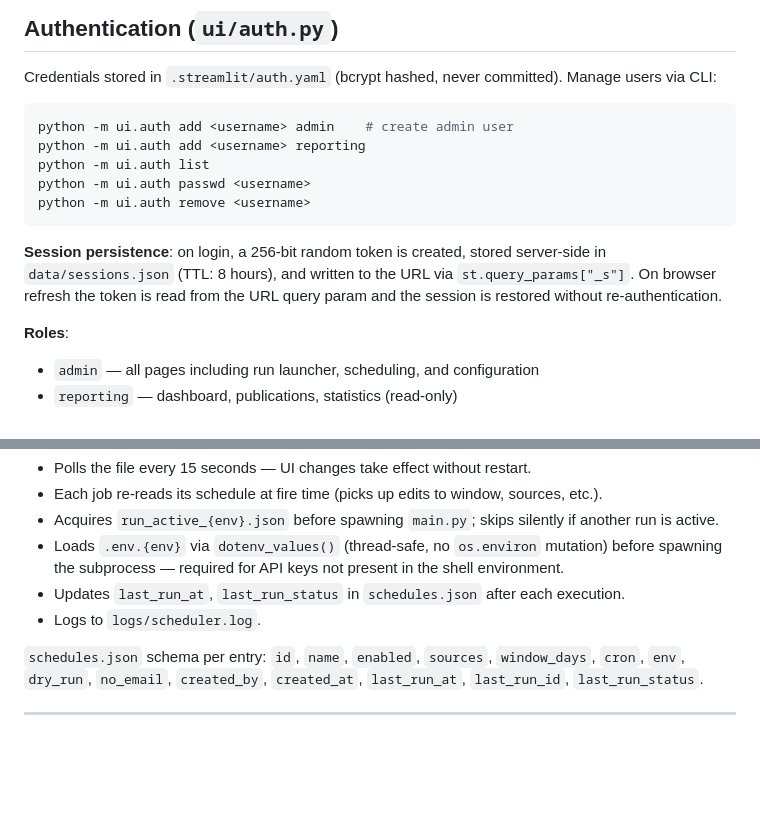
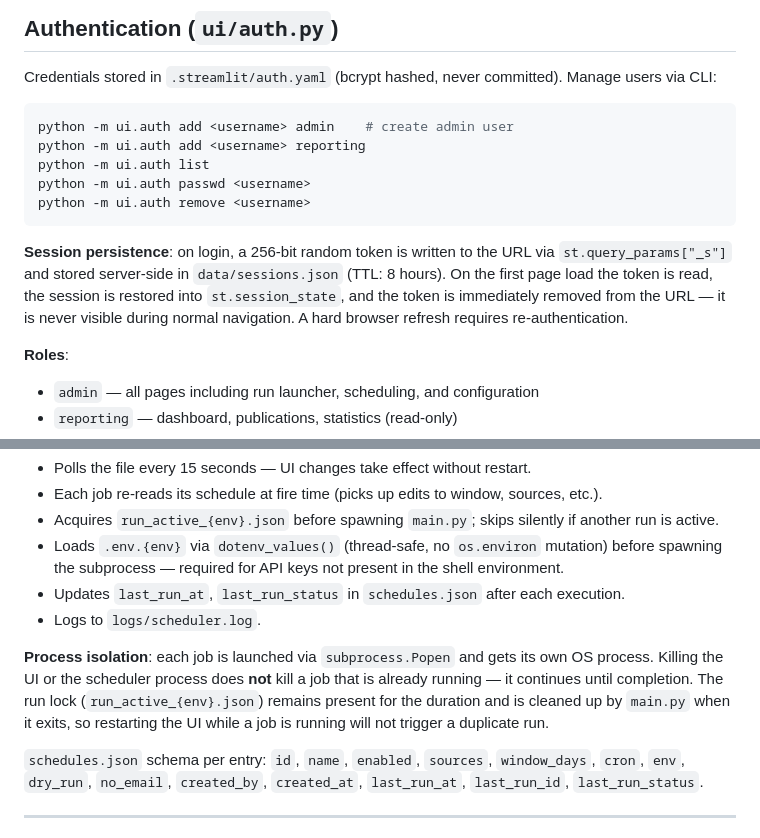
Before and after one commit to epfllibrary/infoscience-imports, a Markdown page: CLAUDE.md, 2 parts joined by grey strips. Rendered like a GitHub page; blank space fills up the shorter version.

Commit message:
docs(claude): document scheduler process isolation behavior
Scheduled jobs run as independent OS subprocesses and survive UI or
scheduler shutdown. The run lock prevents duplicate runs on restart.

Co-Authored-By: Claude Sonnet 4.6 <noreply@anthropic.com>

````diff
--- a/CLAUDE.md
+++ b/CLAUDE.md
@@ -171,7 +171,7 @@ python -m ui.auth passwd <username>
 python -m ui.auth remove <username>
 ```
 
-**Session persistence**: on login, a 256-bit random token is created, stored server-side in `data/sessions.json` (TTL: 8 hours), and written to the URL via `st.query_params["_s"]`. On browser refresh the token is read from the URL query param and the session is restored without re-authentication.
+**Session persistence**: on login, a 256-bit random token is written to the URL via `st.query_params["_s"]` and stored server-side in `data/sessions.json` (TTL: 8 hours). On the first page load the token is read, the session is restored into `st.session_state`, and the token is immediately removed from the URL — it is never visible during normal navigation. A hard browser refresh requires re-authentication.
 
 **Roles**:
 - `admin` — all pages including run launcher, scheduling, and configuration
@@ -189,6 +189,8 @@ Started automatically by `run_ui.sh` alongside Streamlit. Reads `data/schedules.
 - Loads `.env.{env}` via `dotenv_values()` (thread-safe, no `os.environ` mutation) before spawning the subprocess — required for API keys not present in the shell environment.
 - Updates `last_run_at`, `last_run_status` in `schedules.json` after each execution.
 - Logs to `logs/scheduler.log`.
+
+**Process isolation**: each job is launched via `subprocess.Popen` and gets its own OS process. Killing the UI or the scheduler process does **not** kill a job that is already running — it continues until completion. The run lock (`run_active_{env}.json`) remains present for the duration and is cleaned up by `main.py` when it exits, so restarting the UI while a job is running will not trigger a duplicate run.
 
 `schedules.json` schema per entry: `id`, `name`, `enabled`, `sources`, `window_days`, `cron`, `env`, `dry_run`, `no_email`, `created_by`, `created_at`, `last_run_at`, `last_run_id`, `last_run_status`.
 
````
